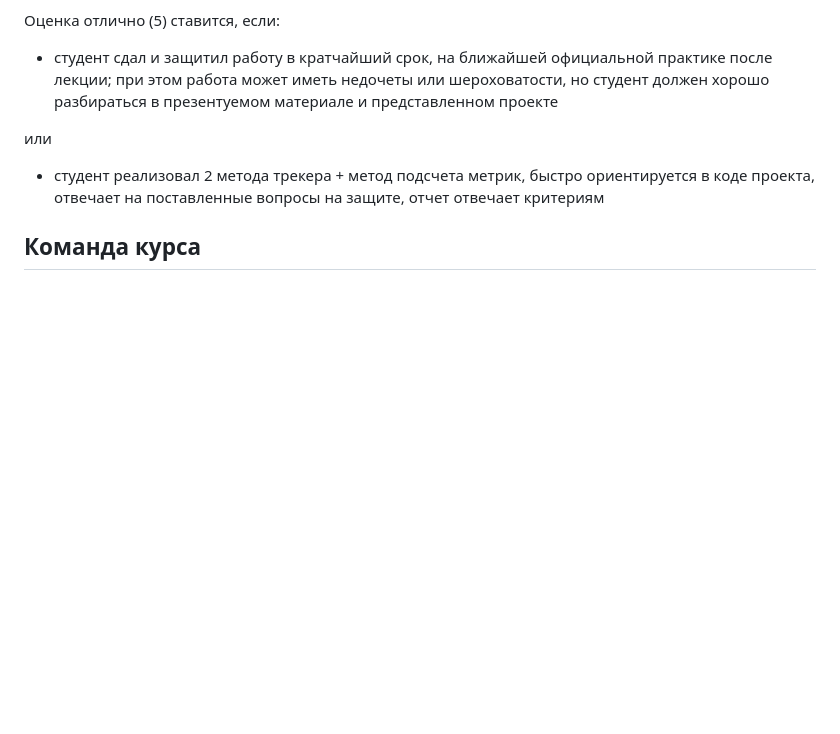
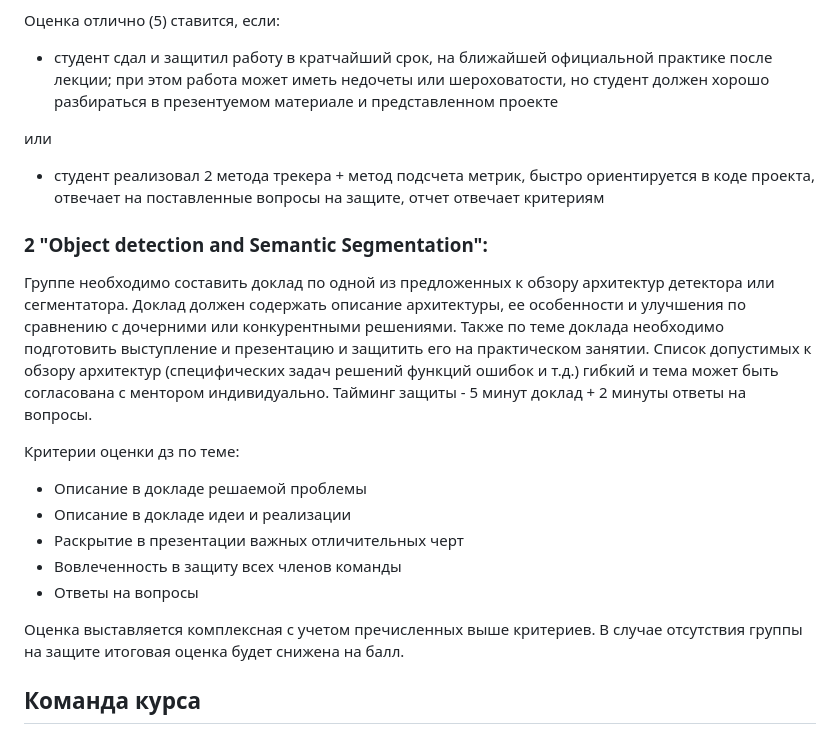
Before and after one commit to aitalents/computer-vision-technology, a Markdown page: README.md, the part around one of its changes. GitHub-like rendering; blank space fills up the shorter version.

Commit message:
Object detection and Semantic Segmentation: критерии оценки дз

```diff
--- a/README.md
+++ b/README.md
@@ -84,6 +84,18 @@
 
 - студент реализовал 2 метода трекера + метод подсчета метрик, быстро ориентируется в коде проекта, отвечает на
 поставленные вопросы на защите, отчет отвечает критериям
+### 2 "Object detection and Semantic Segmentation":
+Группе необходимо составить доклад по одной из предложенных к обзору архитектур детектора или сегментатора. Доклад должен содержать описание архитектуры, ее особенности и улучшения по сравнению с дочерними или конкурентными решениями. Также по теме доклада необходимо подготовить выступление и презентацию и защитить его на практическом занятии. Список допустимых к обзору архитектур (специфических задач решений функций ошибок и т.д.) гибкий и тема может быть согласована с ментором индивидуально. Тайминг защиты - 5 минут доклад + 2 минуты ответы на вопросы.
+
+Критерии оценки дз по теме:
+- Описание в докладе решаемой проблемы
+- Описание в докладе идеи и реализации
+- Раскрытие в презентации важных отличительных черт
+- Вовлеченность в защиту всех членов команды
+- Ответы на вопросы
+
+Оценка выставляется комплексная с учетом пречисленных выше критериев. В случае отсутствия группы на защите итоговая оценка будет снижена на балл.
+
 ## Команда курса
 
 - [Владимир Фоменко](https://github.com/Vlako)
```
Also changed, not shown: other parts of README.md (+1 -1 lines).
